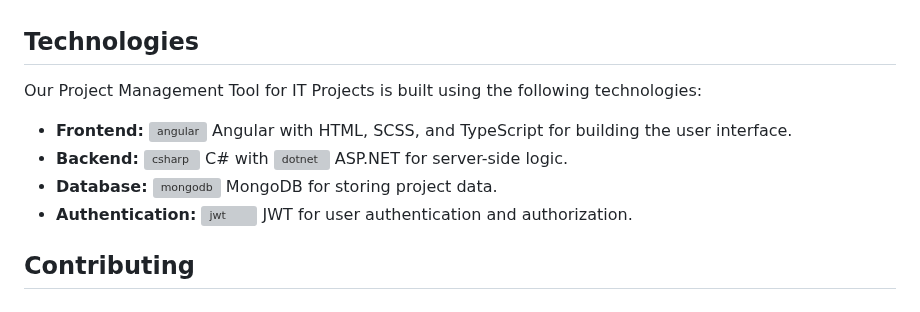
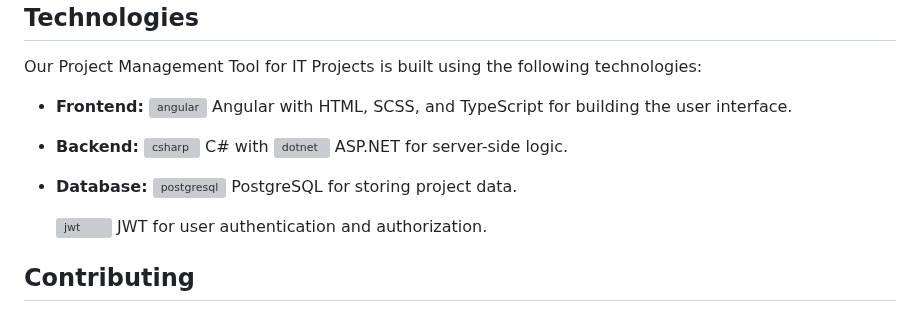
Before and after one commit to PopaSebastian1/Workflow, a Markdown page: README.md, the part around the change. Rendered like a GitHub page; grey boxes are pictures that could not be loaded.

```diff
--- a/README.md
+++ b/README.md
@@ -33,8 +33,8 @@ Our Project Management Tool for IT Projects is built using the following technol
   <img src="https://raw.githubusercontent.com/devicons/devicon/master/icons/csharp/csharp-original.svg" alt="csharp" width="20" height="20"/> C# with
   <img src="https://raw.githubusercontent.com/devicons/devicon/master/icons/dot-net/dot-net-original.svg" alt="dotnet" width="20" height="20"/> ASP.NET for server-side logic.
 - **Database:**
-  <img src="https://www.vectorlogo.zone/logos/mongodb/mongodb-icon.svg" alt="mongodb" width="20" height="20"/> MongoDB for storing project data.
-- **Authentication:**
+  <img src="https://www.vectorlogo.zone/logos/postgresql/postgresql-icon.svg" alt="postgresql" width="20" height="20"/> PostgreSQL for storing project data.
+
   <img src="https://jwt.io/img/pic_logo.svg" alt="jwt" width="20" height="20"/> JWT for user authentication and authorization.
 
 ## Contributing
```
